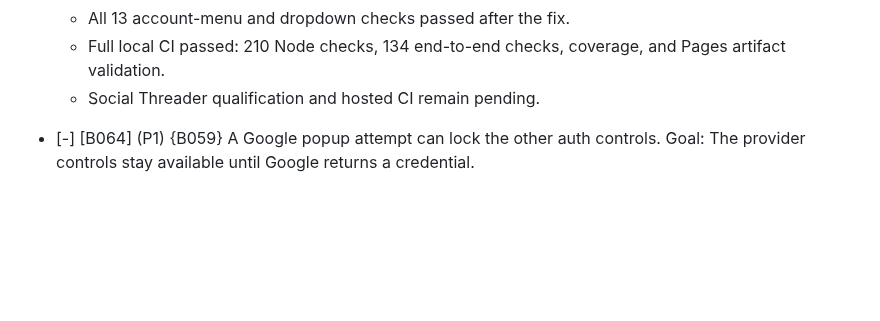
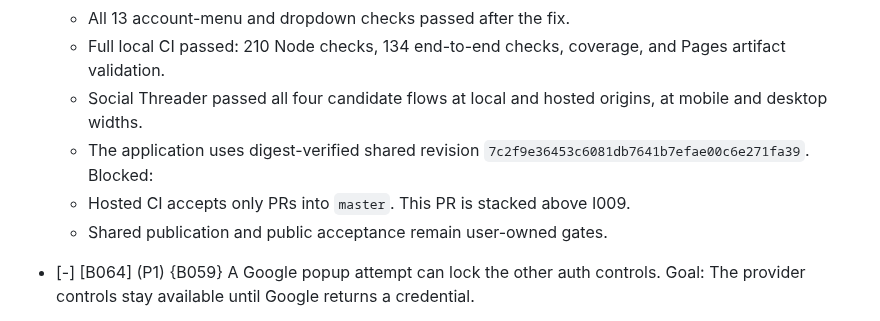
Before and after one commit to MarcoPoloResearchLab/mpr-ui, a Markdown page: .mprlab/ISSUES.md, the part around one of its changes. Drawn GitHub-style; blank space fills up the shorter version.

Commit message:
docs: record B066 consumer qualification and remaining gates

```diff
--- a/.mprlab/ISSUES.md
+++ b/.mprlab/ISSUES.md
@@ -31,7 +31,11 @@ Format: `- [ ] [B042] (P1) {I007} Title`
   - Both new viewport regressions failed before the source fix.
   - All 13 account-menu and dropdown checks passed after the fix.
   - Full local CI passed: 210 Node checks, 134 end-to-end checks, coverage, and Pages artifact validation.
-  - Social Threader qualification and hosted CI remain pending.
+  - Social Threader passed all four candidate flows at local and hosted origins, at mobile and desktop widths.
+  - The application uses digest-verified shared revision `7c2f9e36453c6081db7641b7efae00c6e271fa39`.
+  Blocked:
+  - Hosted CI accepts only PRs into `master`. This PR is stacked above I009.
+  - Shared publication and public acceptance remain user-owned gates.
 
 - [-] [B064] (P1) {B059} A Google popup attempt can lock the other auth controls.
   Goal:
```
Also changed, not shown: other parts of .mprlab/ISSUES.md (+1 -1 lines).
